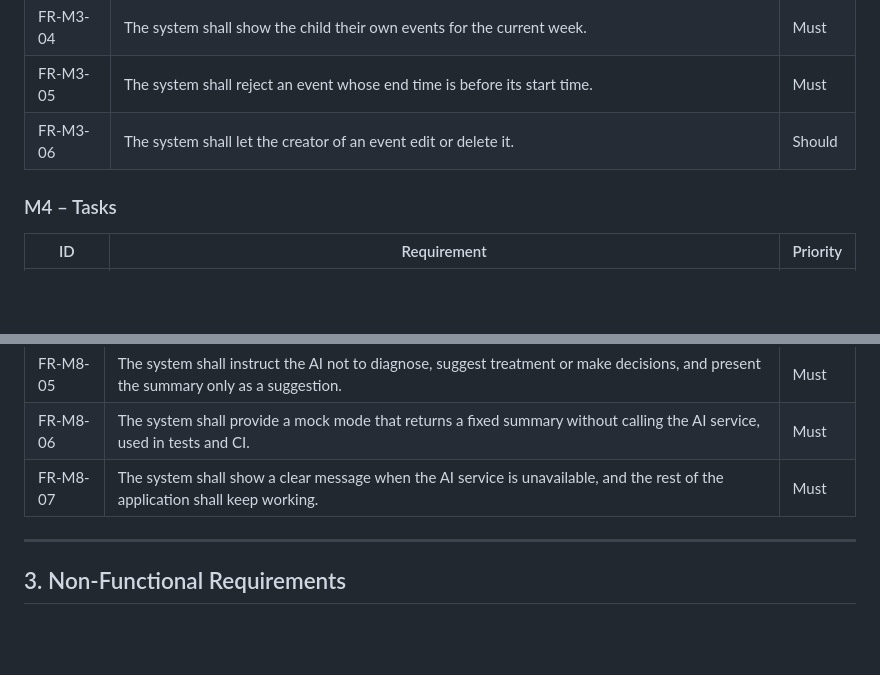
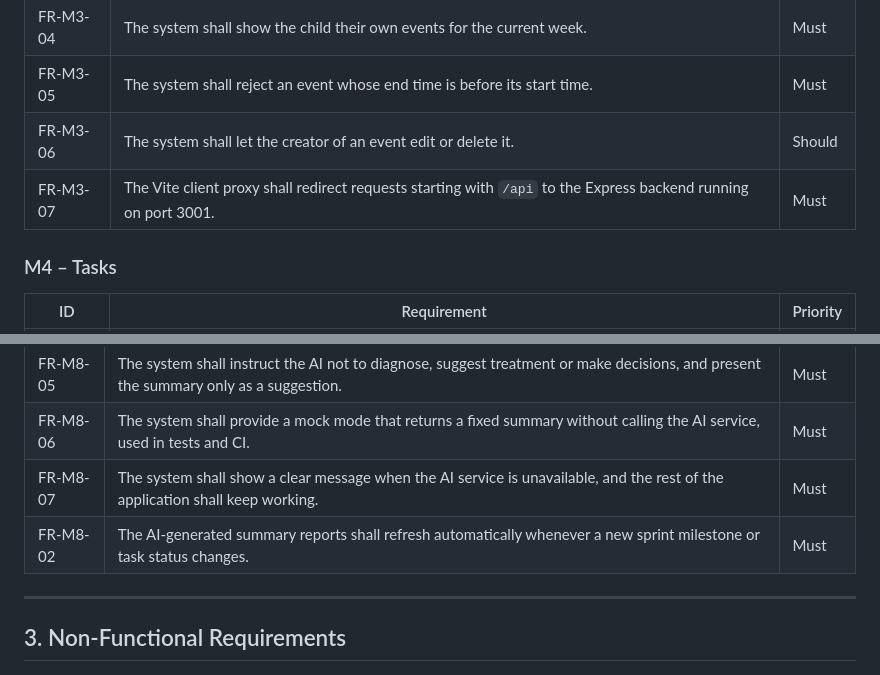
Before and after one commit to BKaanC/Seng_383_Project, a Markdown page: docs/SRS.md, 2 parts joined by grey strips. GitHub-like rendering; blank space fills up the shorter version.

Commit message:
SYN-30 Review M3, M5, M8 requirements (#10)

```diff
--- a/docs/SRS.md
+++ b/docs/SRS.md
@@ -59,6 +59,7 @@ A child's development is followed by many people at once (parents, teachers, psy
 | FR-M3-04 | The system shall show the child their own events for the current week. | Must |
 | FR-M3-05 | The system shall reject an event whose end time is before its start time. | Must |
 | FR-M3-06 | The system shall let the creator of an event edit or delete it. | Should |
+| FR-M3-07 | The Vite client proxy shall redirect requests starting with `/api` to the Express backend running on port 3001. | Must |
 
 ### M4 – Tasks
 
@@ -111,6 +112,7 @@ A child's development is followed by many people at once (parents, teachers, psy
 | FR-M8-05 | The system shall instruct the AI not to diagnose, suggest treatment or make decisions, and present the summary only as a suggestion. | Must |
 | FR-M8-06 | The system shall provide a mock mode that returns a fixed summary without calling the AI service, used in tests and CI. | Must |
 | FR-M8-07 | The system shall show a clear message when the AI service is unavailable, and the rest of the application shall keep working. | Must |
+| FR-M8-02 | The AI-generated summary reports shall refresh automatically whenever a new sprint milestone or task status changes. | Must |
 
 ---
 
```
